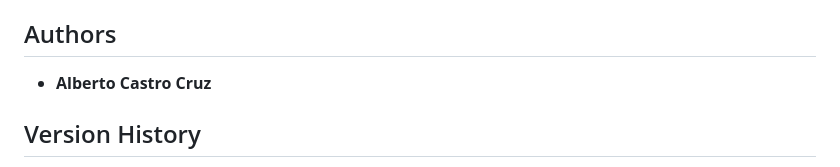
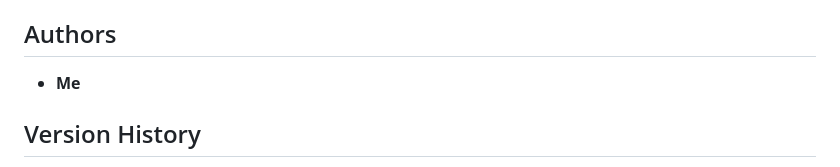
Before and after one commit to dul-4/Programming-language-translator, a Markdown page: README.md, the part around the change. GitHub-like rendering.

```diff
--- a/README.md
+++ b/README.md
@@ -42,7 +42,7 @@ I built PolyCode as an accessible and modern tool for students and developers. I
 If the terminal fails to respond or you run into any issues executing advanced commands, make sure to check your browser's developer console (`F12`) to verify there are no script blockages.
 ## Authors
 
-* **Alberto Castro Cruz**
+* **Me**
 
 ## Version History
 
```
